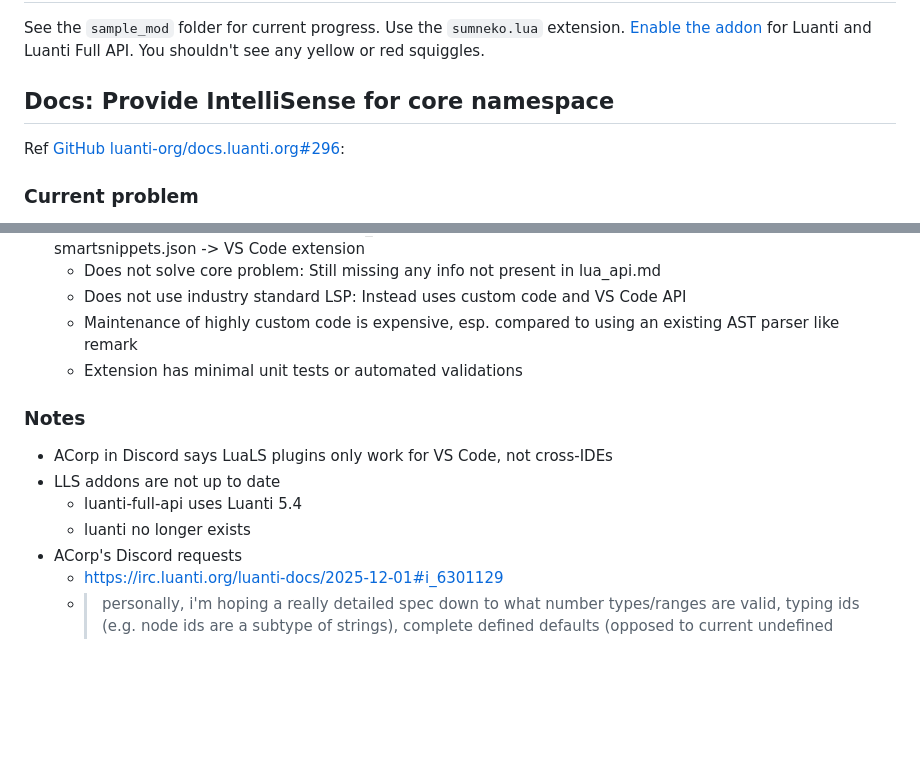
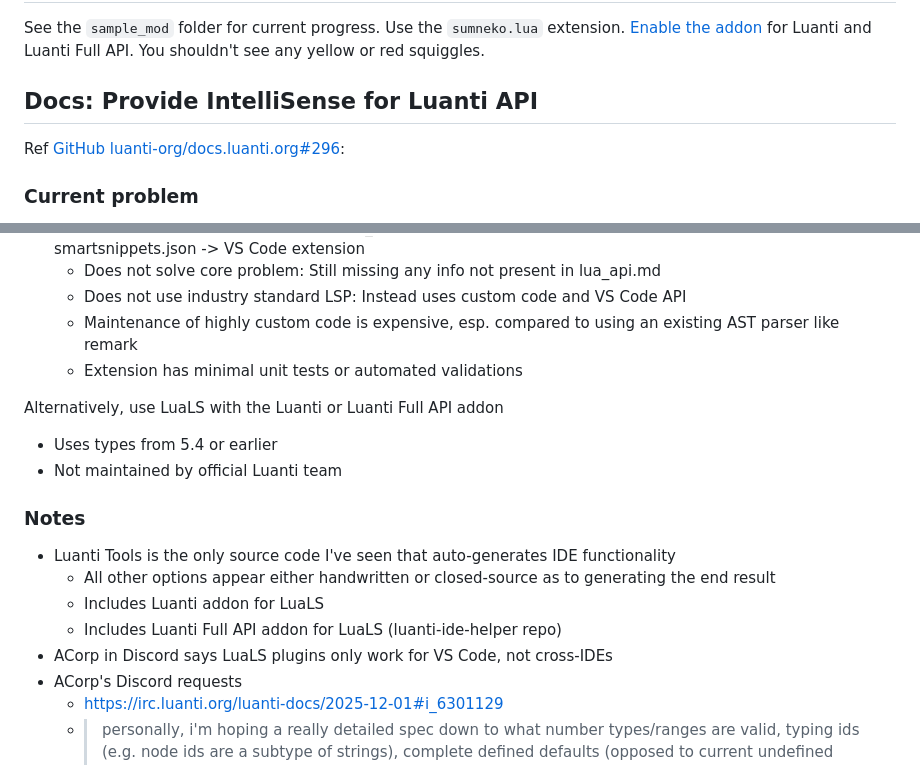
Before and after one commit to mark-wiemer/hello-hello, a Markdown page: packages/luanti/readme.md, 2 parts joined by grey strips. GitHub-like rendering; blank space fills up the shorter version.

Commit message:
docs(luanti): update readme with intellisense details

```diff
--- a/packages/luanti/readme.md
+++ b/packages/luanti/readme.md
@@ -16,7 +16,7 @@ Use the `sumneko.lua` extension.
 [Enable the addon](https://luals.github.io/wiki/addons/#addon-manager) for Luanti and Luanti Full API.
 You shouldn't see any yellow or red squiggles.
 
-## Docs: Provide IntelliSense for core namespace
+## Docs: Provide IntelliSense for Luanti API
 
 Ref [GitHub luanti-org/docs.luanti.org#296](https://github.com/luanti-org/docs.luanti.org/issues/296):
 
@@ -39,12 +39,18 @@ Use Luanti Tools for VS Code, which hasn't been updated since Luanti 5.11 (Feb 2
   - Maintenance of highly custom code is expensive, esp. compared to using an existing AST parser like remark
   - Extension has minimal unit tests or automated validations
 
+Alternatively, use LuaLS with the Luanti or Luanti Full API addon
+
+- Uses types from 5.4 or earlier
+- Not maintained by official Luanti team
+
 ### Notes
 
+- Luanti Tools is the only source code I've seen that auto-generates IDE functionality
+  - All other options appear either handwritten or closed-source as to generating the end result
+  - Includes Luanti addon for LuaLS
+  - Includes Luanti Full API addon for LuaLS (luanti-ide-helper repo)
 - ACorp in Discord says LuaLS plugins only work for VS Code, not cross-IDEs
-- LLS addons are not up to date
-  - luanti-full-api uses Luanti 5.4
-  - luanti no longer exists
 - ACorp's Discord requests
   - https://irc.luanti.org/luanti-docs/2025-12-01#i_6301129
   - > personally, i'm hoping a really detailed spec down to what number types/ranges are valid, typing ids (e.g. node ids are a subtype of strings), complete defined defaults (opposed to current undefined defaults), making distinctions on runtime vs startup vs on_mods_loaded vs async env vs mapgen env, making distinctions on engine's prefilled outputs vs inputs (e.g. getting sky parameters are prefilled with default values meaning you don't need to check. compare with setting sky parameters where all properties are optional)
```
